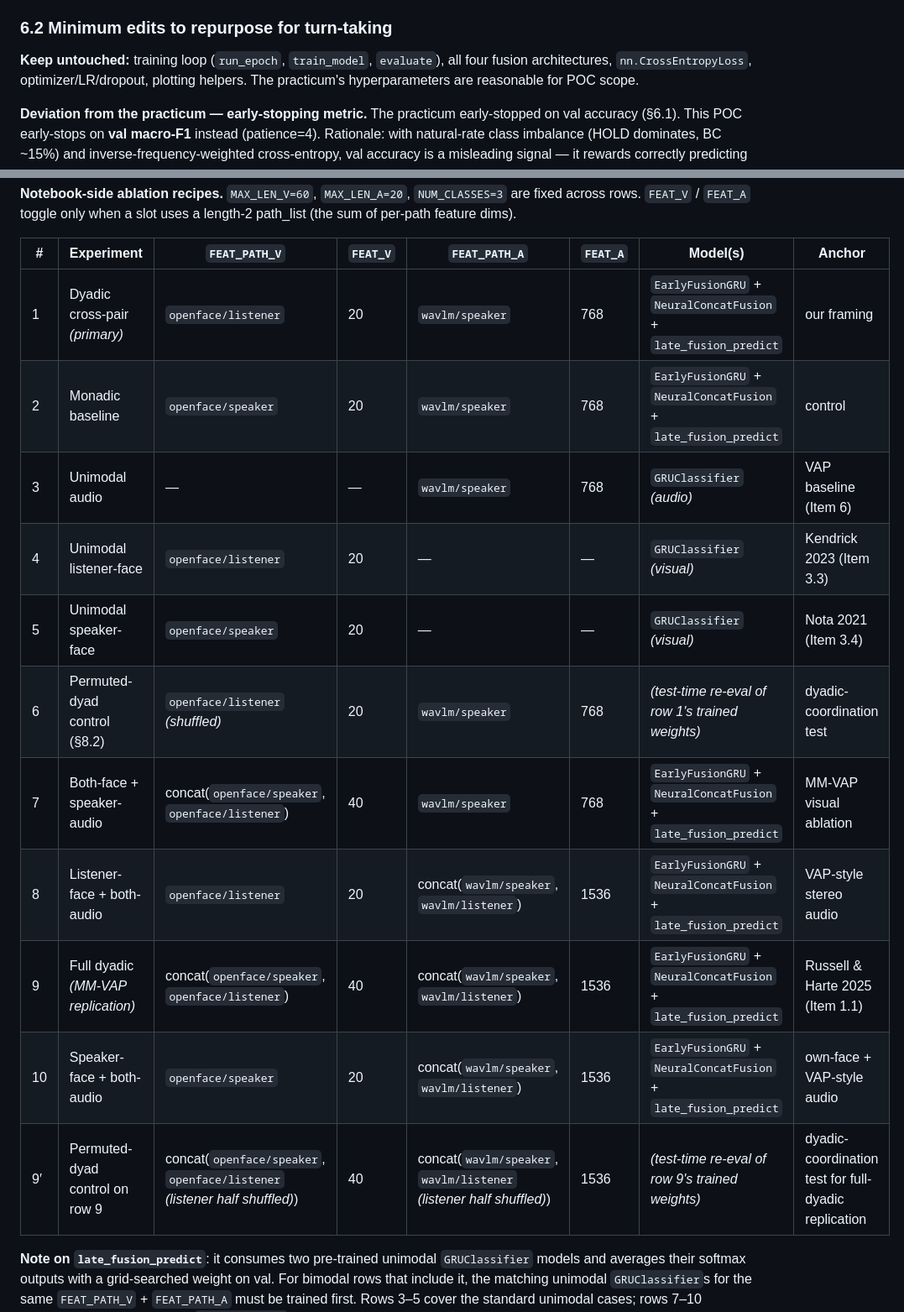
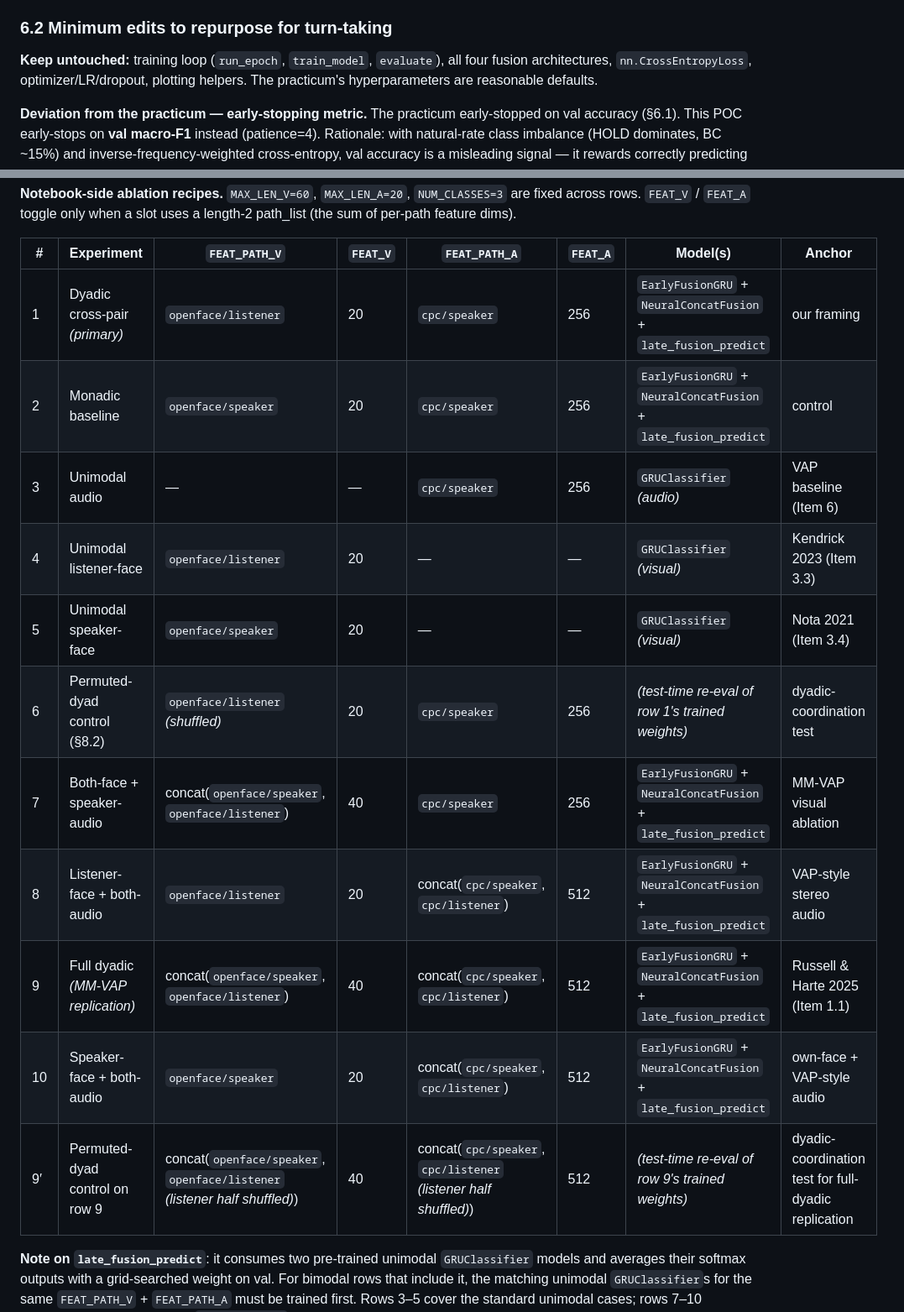
Before and after one commit to USC-CSCI-535-SP26/turn-taking-prediction, a Markdown page: turn_taking_analysis/docs/spec.md, 2 parts joined by grey strips. Shown at 84% size. Drawn GitHub-style.

```diff
--- a/turn_taking_analysis/docs/spec.md
+++ b/turn_taking_analysis/docs/spec.md
@@ -186,7 +193,7 @@ Use these, do NOT reimplement. Brief signatures:
 
 ### 6.2 Minimum edits to repurpose for turn-taking
 
-**Keep untouched:** training loop (`run_epoch`, `train_model`, `evaluate`), all four fusion architectures, `nn.CrossEntropyLoss`, optimizer/LR/dropout, plotting helpers. The practicum's hyperparameters are reasonable for POC scope.
+**Keep untouched:** training loop (`run_epoch`, `train_model`, `evaluate`), all four fusion architectures, `nn.CrossEntropyLoss`, optimizer/LR/dropout, plotting helpers. The practicum's hyperparameters are reasonable defaults.
 
 **Deviation from the practicum — early-stopping metric.** The practicum early-stopped on val accuracy (§6.1). This POC early-stops on **val macro-F1** instead (patience=4). Rationale: with natural-rate class imbalance (HOLD dominates, BC ~15%) and inverse-frequency-weighted cross-entropy, val accuracy is a misleading signal — it rewards correctly predicting the majority class at the expense of the minority classes that the weighted loss is actively trying to lift. Macro-F1 is both the reported metric and the quantity the class weights are implicitly optimizing for. Implemented in `train_model` (notebook Cell 14) via `sklearn.metrics.f1_score(..., average='macro')` on the val split's predictions each epoch.
 
@@ -433,17 +435,17 @@ model_input/
 
 | # | Experiment | `FEAT_PATH_V` | `FEAT_V` | `FEAT_PATH_A` | `FEAT_A` | Model(s) | Anchor |
 |---|---|---|---|---|---|---|---|
-| 1 | Dyadic cross-pair *(primary)* | `openface/listener` | 20 | `wavlm/speaker` | 768 | `EarlyFusionGRU` + `NeuralConcatFusion` + `late_fusion_predict` | our framing |
-| 2 | Monadic baseline | `openface/speaker` | 20 | `wavlm/speaker` | 768 | `EarlyFusionGRU` + `NeuralConcatFusion` + `late_fusion_predict` | control |
-| 3 | Unimodal audio | — | — | `wavlm/speaker` | 768 | `GRUClassifier` *(audio)* | VAP baseline (Item 6) |
+| 1 | Dyadic cross-pair *(primary)* | `openface/listener` | 20 | `cpc/speaker` | 256 | `EarlyFusionGRU` + `NeuralConcatFusion` + `late_fusion_predict` | our framing |
+| 2 | Monadic baseline | `openface/speaker` | 20 | `cpc/speaker` | 256 | `EarlyFusionGRU` + `NeuralConcatFusion` + `late_fusion_predict` | control |
+| 3 | Unimodal audio | — | — | `cpc/speaker` | 256 | `GRUClassifier` *(audio)* | VAP baseline (Item 6) |
 | 4 | Unimodal listener-face | `openface/listener` | 20 | — | — | `GRUClassifier` *(visual)* | Kendrick 2023 (Item 3.3) |
 | 5 | Unimodal speaker-face | `openface/speaker` | 20 | — | — | `GRUClassifier` *(visual)* | Nota 2021 (Item 3.4) |
-| 6 | Permuted-dyad control (§8.2) | `openface/listener` *(shuffled)* | 20 | `wavlm/speaker` | 768 | *(test-time re-eval of row 1's trained weights)* | dyadic-coordination test |
-| 7 | Both-face + speaker-audio | concat(`openface/speaker`, `openface/listener`) | 40 | `wavlm/speaker` | 768 | `EarlyFusionGRU` + `NeuralConcatFusion` + `late_fusion_predict` | MM-VAP visual ablation |
-| 8 | Listener-face + both-audio | `openface/listener` | 20 | concat(`wavlm/speaker`, `wavlm/listener`) | 1536 | `EarlyFusionGRU` + `NeuralConcatFusion` + `late_fusion_predict` | VAP-style stereo audio |
-| 9 | Full dyadic *(MM-VAP replication)* | concat(`openface/speaker`, `openface/listener`) | 40 | concat(`wavlm/speaker`, `wavlm/listener`) | 1536 | `EarlyFusionGRU` + `NeuralConcatFusion` + `late_fusion_predict` | Russell & Harte 2025 (Item 1.1) |
-| 10 | Speaker-face + both-audio | `openface/speaker` | 20 | concat(`wavlm/speaker`, `wavlm/listener`) | 1536 | `EarlyFusionGRU` + `NeuralConcatFusion` + `late_fusion_predict` | own-face + VAP-style audio |
-| 9′ | Permuted-dyad control on row 9 | concat(`openface/speaker`, `openface/listener` *(listener half shuffled)*) | 40 | concat(`wavlm/speaker`, `wavlm/listener` *(listener half shuffled)*) | 1536 | *(test-time re-eval of row 9's trained weights)* | dyadic-coordination test for full-dyadic replication |
+| 6 | Permuted-dyad control (§8.2) | `openface/listener` *(shuffled)* | 20 | `cpc/speaker` | 256 | *(test-time re-eval of row 1's trained weights)* | dyadic-coordination test |
+| 7 | Both-face + speaker-audio | concat(`openface/speaker`, `openface/listener`) | 40 | `cpc/speaker` | 256 | `EarlyFusionGRU` + `NeuralConcatFusion` + `late_fusion_predict` | MM-VAP visual ablation |
+| 8 | Listener-face + both-audio | `openface/listener` | 20 | concat(`cpc/speaker`, `cpc/listener`) | 512 | `EarlyFusionGRU` + `NeuralConcatFusion` + `late_fusion_predict` | VAP-style stereo audio |
+| 9 | Full dyadic *(MM-VAP replication)* | concat(`openface/speaker`, `openface/listener`) | 40 | concat(`cpc/speaker`, `cpc/listener`) | 512 | `EarlyFusionGRU` + `NeuralConcatFusion` + `late_fusion_predict` | Russell & Harte 2025 (Item 1.1) |
+| 10 | Speaker-face + both-audio | `openface/speaker` | 20 | concat(`cpc/speaker`, `cpc/listener`) | 512 | `EarlyFusionGRU` + `NeuralConcatFusion` + `late_fusion_predict` | own-face + VAP-style audio |
+| 9′ | Permuted-dyad control on row 9 | concat(`openface/speaker`, `openface/listener` *(listener half shuffled)*) | 40 | concat(`cpc/speaker`, `cpc/listener` *(listener half shuffled)*) | 512 | *(test-time re-eval of row 9's trained weights)* | dyadic-coordination test for full-dyadic replication |
 
 **Note on `late_fusion_predict`**: it consumes two pre-trained unimodal `GRUClassifier` models and averages their softmax outputs with a grid-searched weight on val. For bimodal rows that include it, the matching unimodal `GRUClassifier`s for the same `FEAT_PATH_V` + `FEAT_PATH_A` must be trained first. Rows 3–5 cover the standard unimodal cases; rows 7–10 additionally require unimodal `GRUClassifier`s trained on their concat slot as input (trivially — same class, larger `input_size`).
 
```
Also changed, not shown: other parts of turn_taking_analysis/docs/spec.md (+64 -62 lines).
